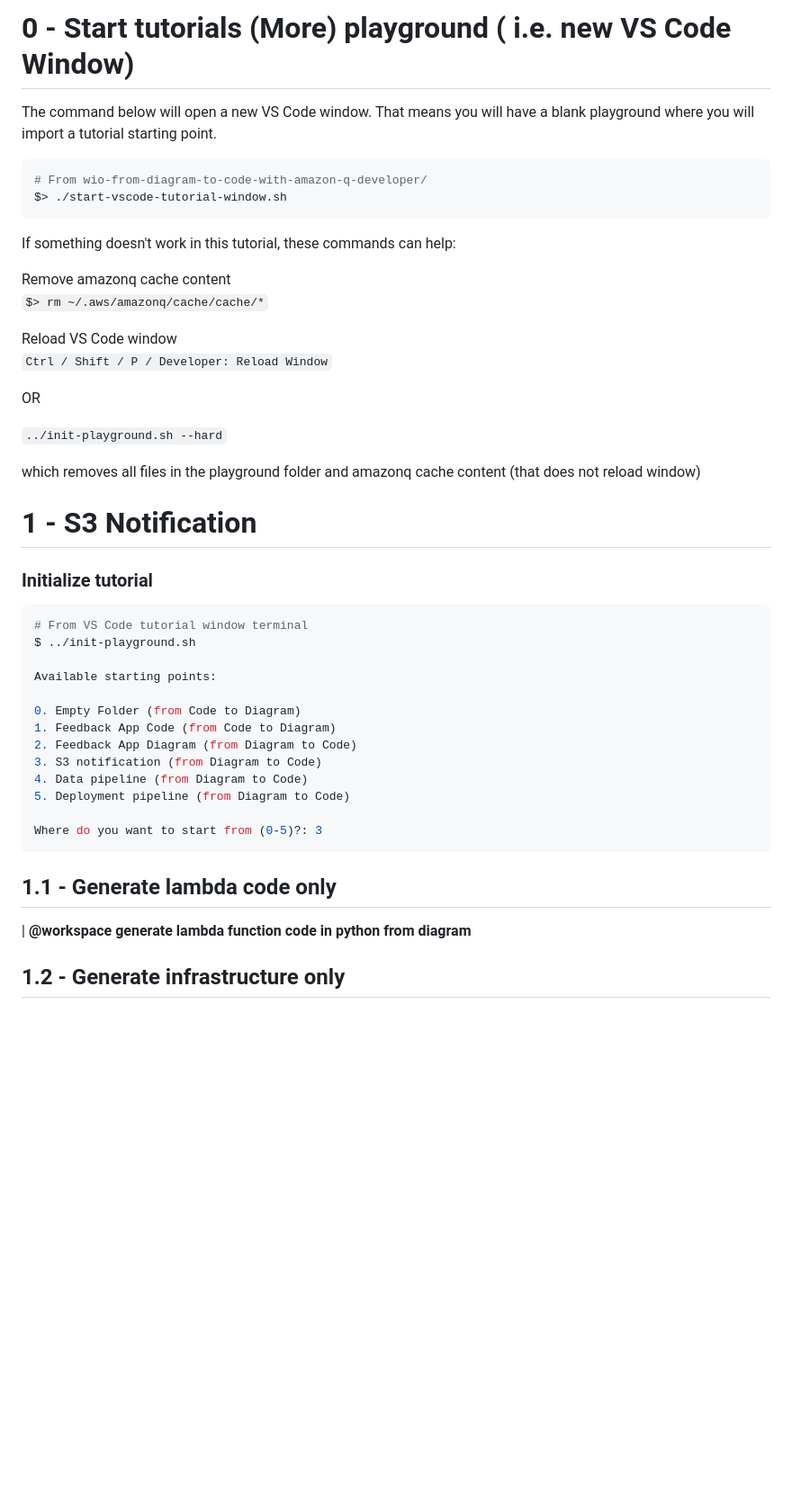
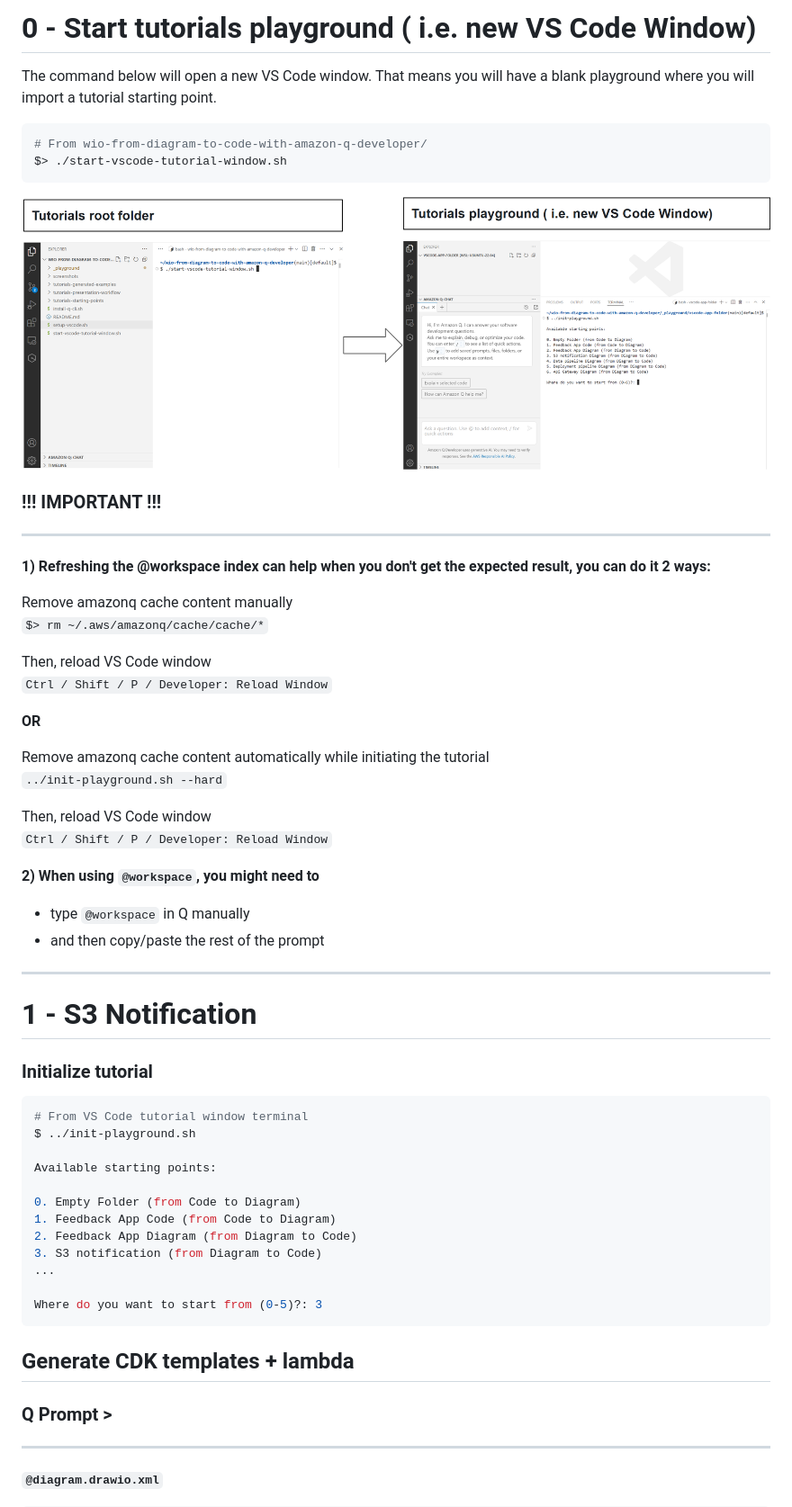
Before and after one commit to welcloud-io/wio-from-diagram-to-code-with-amazon-q-developer, a Markdown page: _playground/README-More.md, the part around the change printed below. Shown: that part at 90% size. Rendered like a GitHub page; blank space fills up the shorter version.

````diff
--- a/_playground/README-More.md
+++ b/_playground/README-More.md
@@ -1,4 +1,4 @@
-# 0 - Start tutorials (More) playground ( i.e. new VS Code Window)
+# 0 - Start tutorials playground ( i.e. new VS Code Window)
 
 The command below will open a new VS Code window.
 That means you will have a blank playground where you will import a tutorial starting point.
@@ -8,19 +8,33 @@ That means you will have a blank playground where you will import a tutorial sta
 $> ./start-vscode-tutorial-window.sh
 ```
 
-If something doesn't work in this tutorial, these commands can help:
+![new-tutorial-window](../screenshots/create-new-tutorial-window.png)
 
-Remove amazonq cache content
+
+### **!!! IMPORTANT !!!**
+---
+**1) Refreshing the @workspace index can help when you don't get the expected result, you can do it 2 ways:**
+
+Remove amazonq cache content manually
  ```$> rm ~/.aws/amazonq/cache/cache/*```
 
- Reload VS Code window
+Then, reload VS Code window
  ```Ctrl / Shift / P / Developer: Reload Window```
 
- OR
+**OR**
 
+Remove amazonq cache content automatically while initiating the tutorial
  ``` ../init-playground.sh --hard ```
 
-which removes all files in the playground folder and amazonq cache content (that does not reload window)
+Then, reload VS Code window
+ ```Ctrl / Shift / P / Developer: Reload Window```
+
+**2) When using ```@workspace```,
+you might need to**
+-  type ```@workspace``` in Q manually
+- and then copy/paste the rest of the prompt
+
+---
 
 # 1 - S3 Notification
 
@@ -36,15 +50,15 @@ Available starting points:
 1. Feedback App Code (from Code to Diagram)
 2. Feedback App Diagram (from Diagram to Code)
 3. S3 notification (from Diagram to Code)
-4. Data pipeline (from Diagram to Code)
-5. Deployment pipeline (from Diagram to Code)
+...
 
 Where do you want to start from (0-5)?: 3
 ```
 
-## 1.1 - Generate lambda code only
+## Generate CDK templates + lambda
 
-| **@workspace generate lambda function code in python from diagram**
+### Q Prompt >
 
-## 1.2 - Generate infrastructure only
+---
+**`@diagram.drawio.xml`**
 
````
Also changed, not shown: other parts of _playground/README-More.md (+41 -4 lines), _playground/README.md (+4 -2 lines), screenshots/data-pipeline.png (added), screenshots/deployment-pipeline.png (added), screenshots/s3-notification.png (added).
